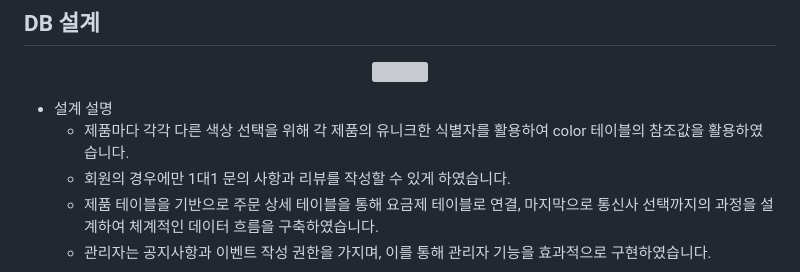
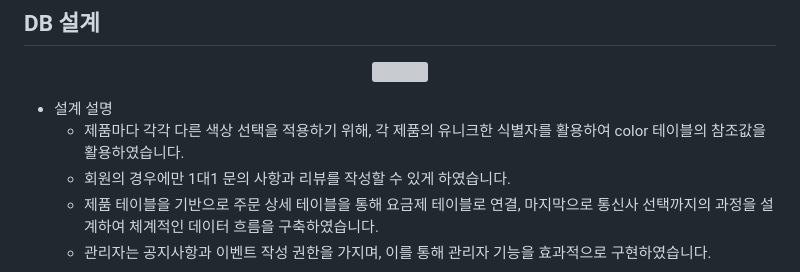
Before and after one commit to parkminseok56/phone_fly, a Markdown page: README.md, the part around the change. Drawn GitHub-style; grey boxes are pictures that could not be loaded.

```diff
--- a/README.md
+++ b/README.md
@@ -161,7 +161,7 @@ https://github.com/parkminseok56/Communication/blob/main/
 </p>
 
  - 설계 설명
-    - 제품마다 각각 다른 색상 선택을 위해 각 제품의 유니크한 식별자를 활용하여 color 테이블의 참조값을 활용하였습니다.
+    - 제품마다 각각 다른 색상 선택을 적용하기 위해, 각 제품의 유니크한 식별자를 활용하여 color 테이블의 참조값을 활용하였습니다.
     - 회원의 경우에만 1대1 문의 사항과 리뷰를 작성할 수 있게 하였습니다.
     - 제품 테이블을 기반으로 주문 상세 테이블을 통해 요금제 테이블로 연결, 마지막으로 통신사 선택까지의 과정을 설계하여 체계적인 데이터 흐름을 구축하였습니다.
     - 관리자는 공지사항과 이벤트 작성 권한을 가지며, 이를 통해 관리자 기능을 효과적으로 구현하였습니다.
```
